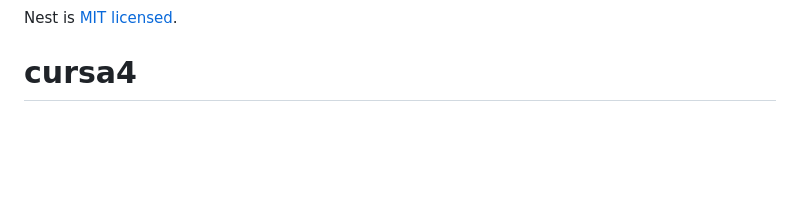
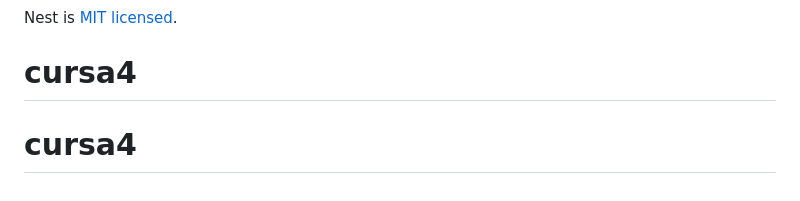
Before and after one commit to Georgii63/project2, a Markdown page: README.md, the part around the change. GitHub-like rendering; blank space fills up the shorter version.

```diff
--- a/README.md
+++ b/README.md
@@ -72,3 +72,4 @@ Nest is an MIT-licensed open source project. It can grow thanks to the sponsors
 
 Nest is [MIT licensed](LICENSE).
 # cursa4
+# cursa4
```
